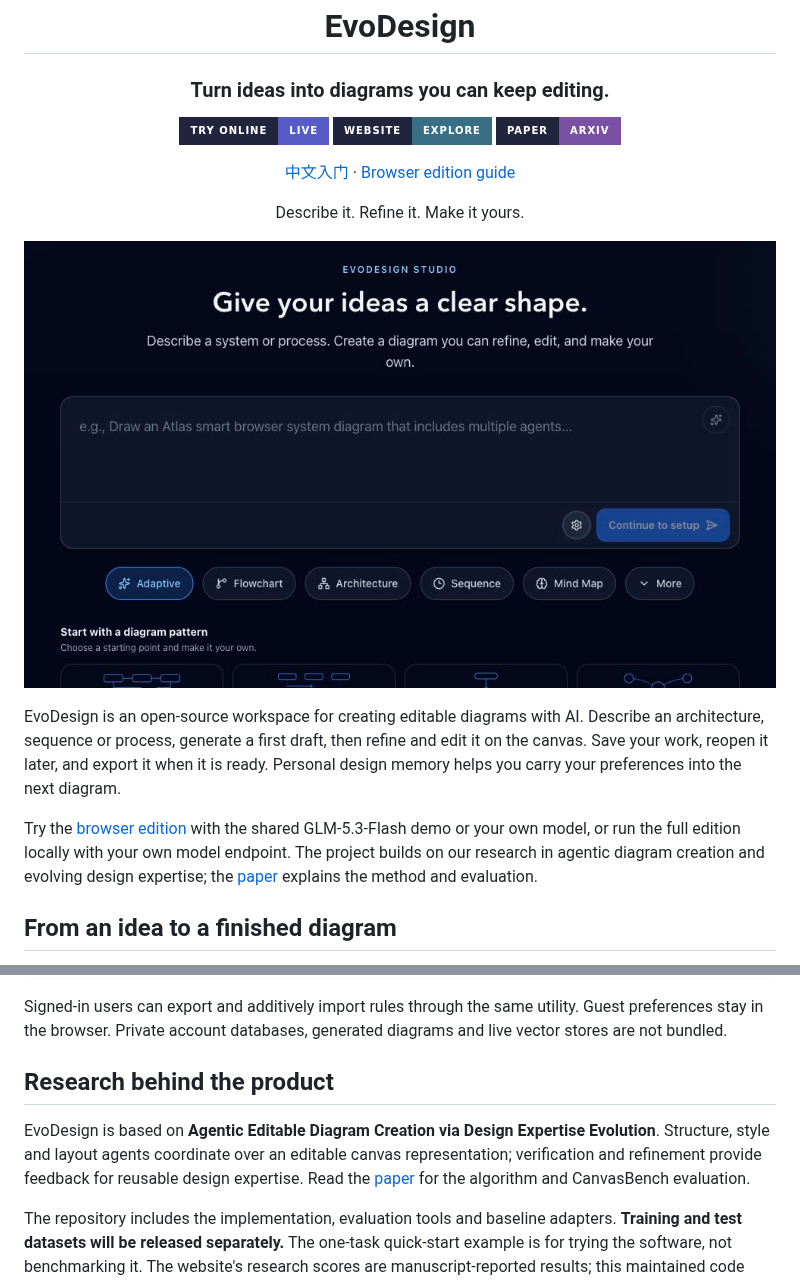
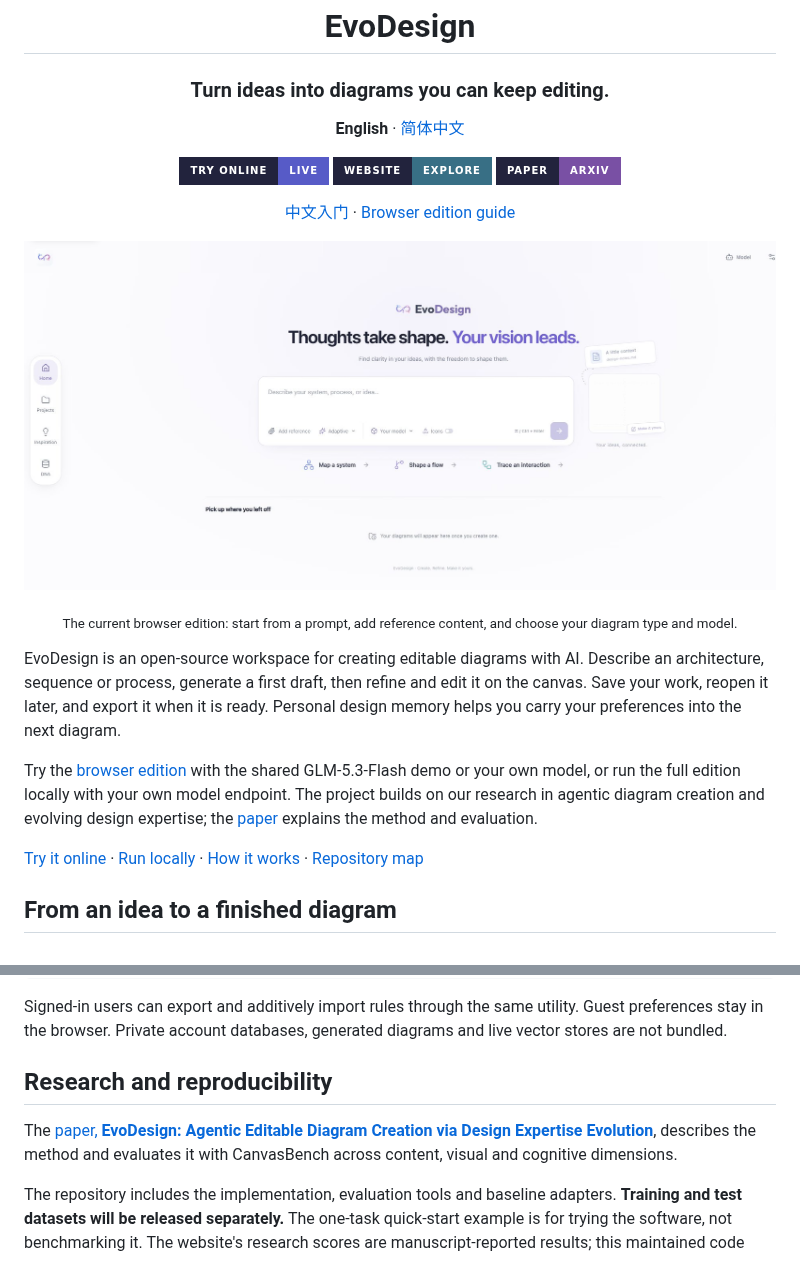
Before and after one commit to GeminiLight/EvoDesign, a Markdown page: README.md, 2 parts joined by grey strips. Drawn GitHub-style; pictures changed too: docs/screenshots/studio-home-en.jpg (added); badges without logos.

```diff
--- a/README.md
+++ b/README.md
@@ -3,6 +9,8 @@
 # EvoDesign
 
 ### Turn ideas into diagrams you can keep editing.
+
+**English** · [简体中文](README.zh-CN.md)
 
 <!-- PROJECT-LINKS:START -->
 <div align="center">
@@ -16,15 +24,17 @@
 
 [中文入门](docs/quickstart-zh.md) · [Browser edition guide](docs/browser-edition.md)
 
-Describe it. Refine it. Make it yours.
+![EvoDesign Studio home in English, with the creation form, reference input, diagram-type selector and model controls](docs/screenshots/studio-home-en.jpg)
 
-![EvoDesign local workspace](docs/assets/workspace-preview.png)
+<sub>The current browser edition: start from a prompt, add reference content, and choose your diagram type and model.</sub>
 
 </div>
 
 EvoDesign is an open-source workspace for creating editable diagrams with AI. Describe an architecture, sequence or process, generate a first draft, then refine and edit it on the canvas. Save your work, reopen it later, and export it when it is ready. Personal design memory helps you carry your preferences into the next diagram.
 
 Try the [browser edition](https://evodesign.vercel.app/) with the shared GLM-5.3-Flash demo or your own model, or run the full edition locally with your own model endpoint. The project builds on our research in agentic diagram creation and evolving design expertise; the [paper](https://arxiv.org/abs/2604.09568) explains the method and evaluation.
+
+[Try it online](#try-it-online) · [Run locally](#run-locally) · [How it works](#how-evodesign-works) · [Repository map](#repository-map)
 
 ## From an idea to a finished diagram
 
@@ -98,9 +130,9 @@ python scripts/design_memory.py validate examples/design-memory/blue-violet.json
 
 Signed-in users can export and additively import rules through the same utility. Guest preferences stay in the browser. Private account databases, generated diagrams and live vector stores are not bundled.
 
-## Research behind the product
+## Research and reproducibility
 
-EvoDesign is based on **Agentic Editable Diagram Creation via Design Expertise Evolution**. Structure, style and layout agents coordinate over an editable canvas representation; verification and refinement provide feedback for reusable design expertise. Read the [paper](https://arxiv.org/abs/2604.09568) for the algorithm and CanvasBench evaluation.
+The [paper, **EvoDesign: Agentic Editable Diagram Creation via Design Expertise Evolution**](https://arxiv.org/abs/2604.09568), describes the method and evaluates it with CanvasBench across content, visual and cognitive dimensions.
 
 The repository includes the implementation, evaluation tools and baseline adapters. **Training and test datasets will be released separately.** The one-task quick-start example is for trying the software, not benchmarking it. The website's research scores are manuscript-reported results; this maintained code release does not claim a fresh reproduction of the full experiment. See [reproducibility notes](docs/reproducibility.md) for research use.
 
```
Also changed, not shown: other parts of README.md (+29 -1 lines), README.zh-CN.md (added, +203 -0 lines), docs/assets/README.md (added, +25 -0 lines), docs/assets/method-overview.png (added), docs/screenshots/studio-home-zh-CN.jpg (added), 1 other file.
